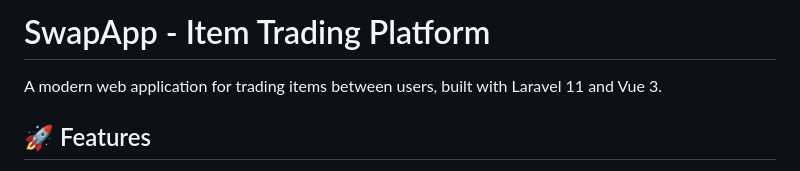
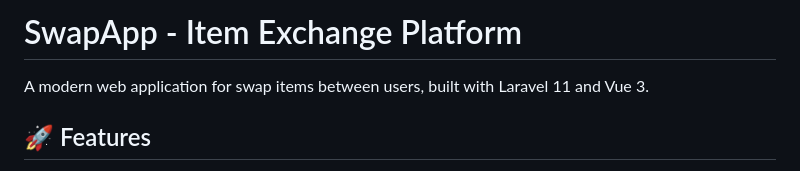
Before and after one commit to Jackcubbi/swapapp, a Markdown page: README.md, the part around the change. Drawn GitHub-style.

Commit message:
Change title and description from Trading to Exchange
Updated project description to reflect 'Exchange' instead of 'Trading'.

```diff
--- a/README.md
+++ b/README.md
@@ -1,6 +1,6 @@
-# SwapApp - Item Trading Platform
+# SwapApp - Item Exchange Platform
 
-A modern web application for trading items between users, built with Laravel 11 and Vue 3.
+A modern web application for swap items between users, built with Laravel 11 and Vue 3.
 
 ## 🚀 Features
 
```
